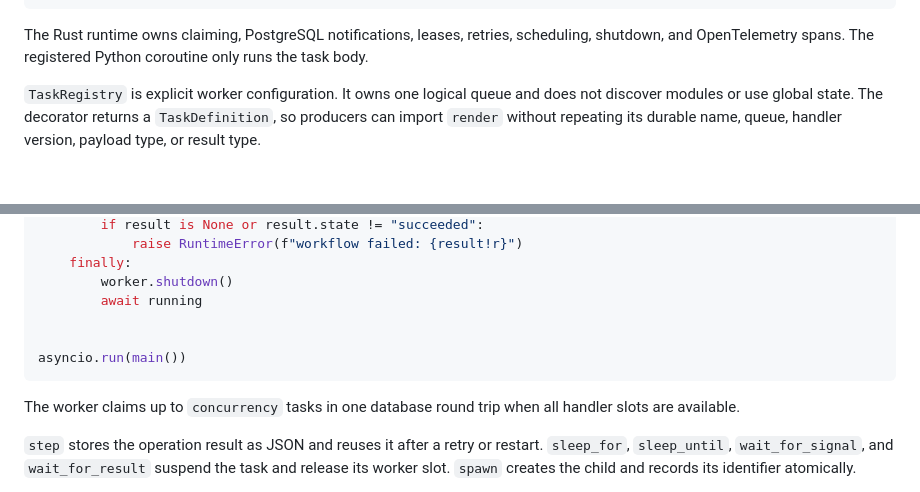
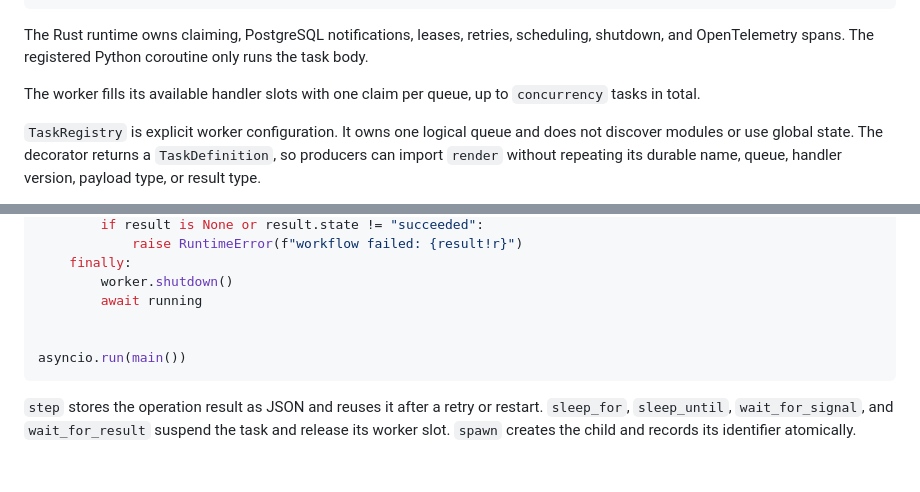
Before and after one commit to Kludex/pgtask, a Markdown page: docs/sdk/python.md, 2 parts joined by grey strips. Rendered like a GitHub page; blank space fills up the shorter version.

Commit message:
Clarify Python worker claim behavior

````diff
--- a/docs/sdk/python.md
+++ b/docs/sdk/python.md
@@ -43,6 +43,8 @@ asyncio.run(
 ```
 
 The Rust runtime owns claiming, PostgreSQL notifications, leases, retries, scheduling, shutdown, and OpenTelemetry spans. The registered Python coroutine only runs the task body.
+
+The worker fills its available handler slots with one claim per queue, up to `concurrency` tasks in total.
 
 `TaskRegistry` is explicit worker configuration. It owns one logical queue and does not discover modules or use global state. The decorator returns a `TaskDefinition`, so producers can import `render` without repeating its durable name, queue, handler version, payload type, or result type.
 
@@ -183,8 +185,6 @@ async def main() -> None:
 asyncio.run(main())
 ```
 
-The worker claims up to `concurrency` tasks in one database round trip when all handler slots are available.
-
 `step` stores the operation result as JSON and reuses it after a retry or restart. `sleep_for`, `sleep_until`, `wait_for_signal`, and `wait_for_result` suspend the task and release its worker slot. `spawn` creates the child and records its identifier atomically.
 
 Keep names and occurrences stable. Code outside a completed `step` can run again. Use `handler_version` when a deployment changes the order or meaning of durable operations.
````
